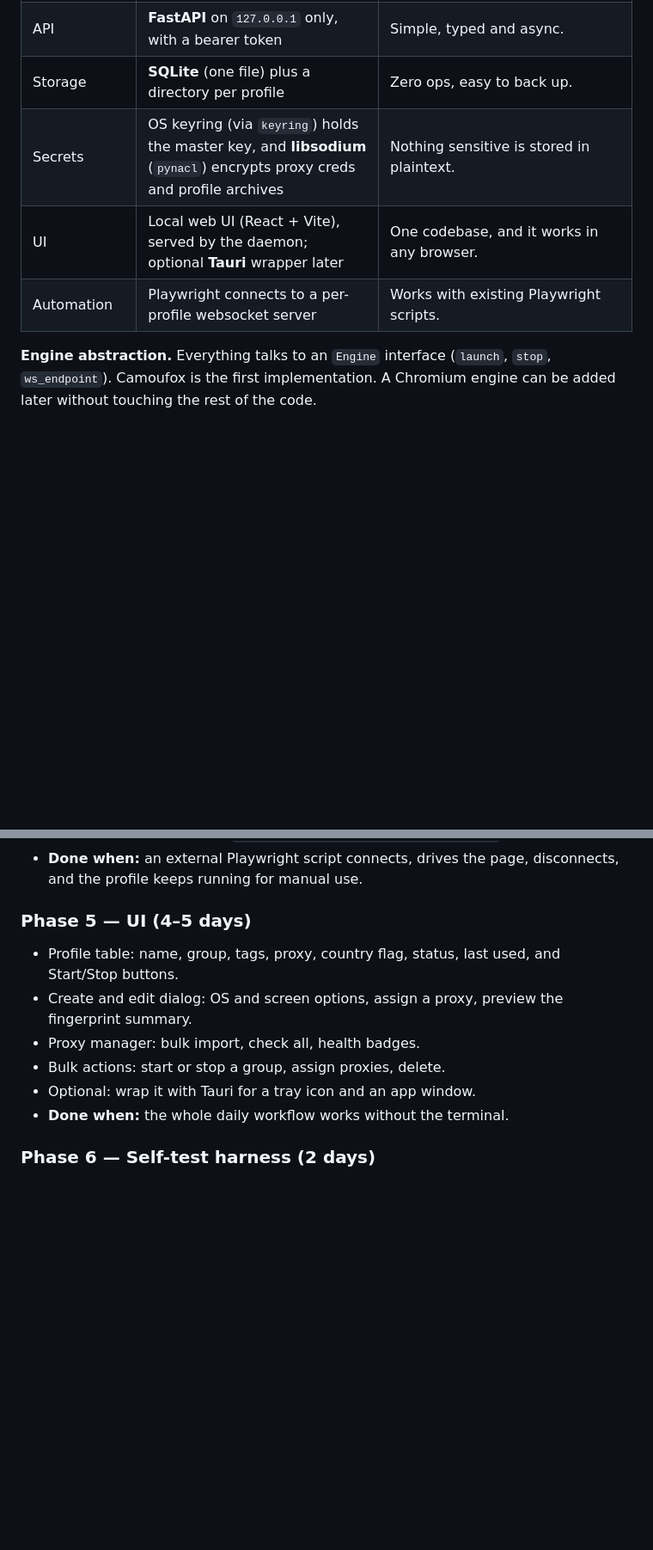
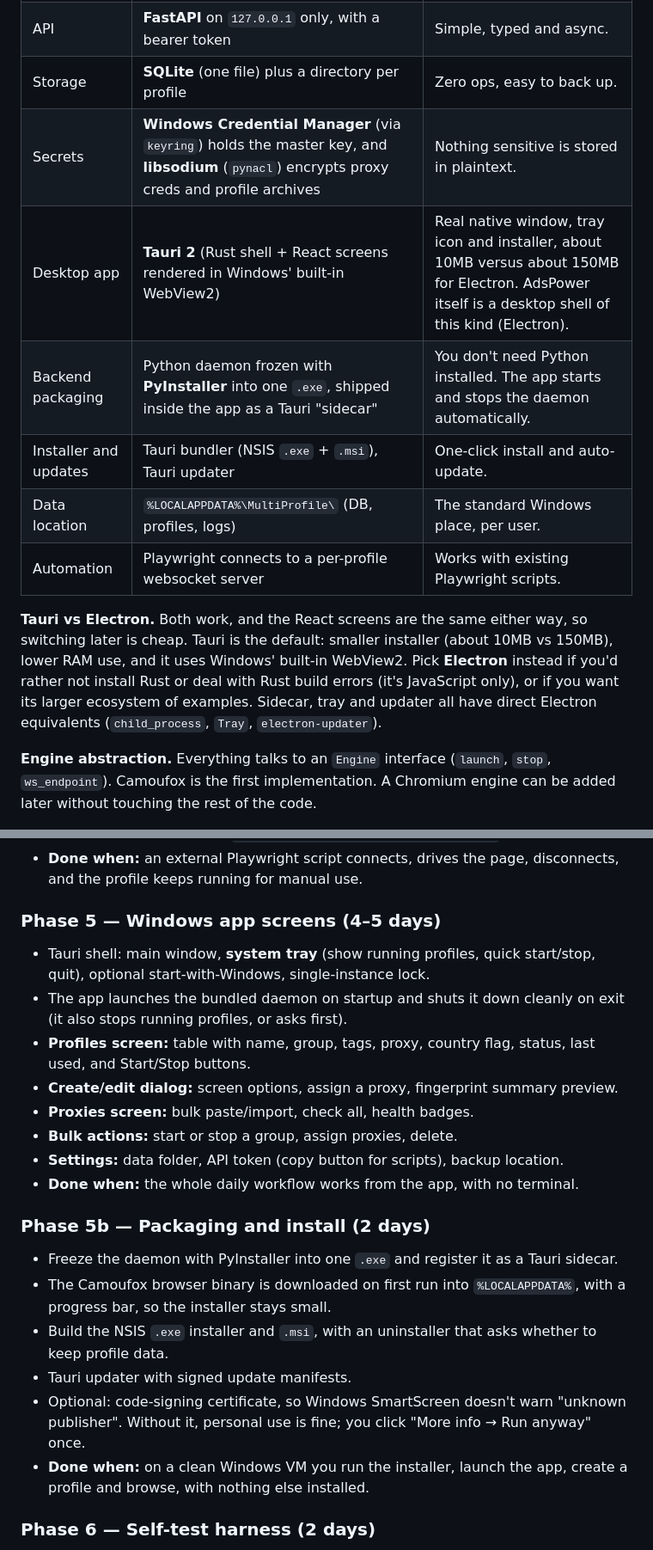
Before and after one commit to douggue/mcptest, a Markdown page: PLAN.md, 2 parts joined by grey strips. Shown at 86% size. GitHub-like rendering; blank space fills up the shorter version.

Commit message:
Retarget plan as a Windows desktop app (Tauri, Electron alternative)
Co-Authored-By: Claude Opus 5.5 <noreply@anthropic.com>
Claude-Session: https://claude.ai/code/session_01VMDaiSFCCzogCWr3RP6Hq9

```diff
--- a/PLAN.md
+++ b/PLAN.md
@@ -31,9 +31,18 @@ local API for automation.
 | Fingerprint generation | **BrowserForge** (via Camoufox) | Builds fingerprints from real-world distributions, so the values stay internally consistent. |
 | API | **FastAPI** on `127.0.0.1` only, with a bearer token | Simple, typed and async. |
 | Storage | **SQLite** (one file) plus a directory per profile | Zero ops, easy to back up. |
-| Secrets | OS keyring (via `keyring`) holds the master key, and **libsodium** (`pynacl`) encrypts proxy creds and profile archives | Nothing sensitive is stored in plaintext. |
-| UI | Local web UI (React + Vite), served by the daemon; optional **Tauri** wrapper later | One codebase, and it works in any browser. |
+| Secrets | **Windows Credential Manager** (via `keyring`) holds the master key, and **libsodium** (`pynacl`) encrypts proxy creds and profile archives | Nothing sensitive is stored in plaintext. |
+| Desktop app | **Tauri 2** (Rust shell + React screens rendered in Windows' built-in WebView2) | Real native window, tray icon and installer, about 10MB versus about 150MB for Electron. AdsPower itself is a desktop shell of this kind (Electron). |
+| Backend packaging | Python daemon frozen with **PyInstaller** into one `.exe`, shipped inside the app as a Tauri "sidecar" | You don't need Python installed. The app starts and stops the daemon automatically. |
+| Installer and updates | Tauri bundler (NSIS `.exe` + `.msi`), Tauri updater | One-click install and auto-update. |
+| Data location | `%LOCALAPPDATA%\MultiProfile\` (DB, profiles, logs) | The standard Windows place, per user. |
 | Automation | Playwright connects to a per-profile websocket server | Works with existing Playwright scripts. |
+
+**Tauri vs Electron.** Both work, and the React screens are the same either way, so switching later is cheap.
+Tauri is the default: smaller installer (about 10MB vs 150MB), lower RAM use, and it uses Windows' built-in WebView2.
+Pick **Electron** instead if you'd rather not install Rust or deal with Rust build errors
+(it's JavaScript only), or if you want its larger ecosystem of examples. Sidecar, tray and updater
+all have direct Electron equivalents (`child_process`, `Tray`, `electron-updater`).
 
 **Engine abstraction.** Everything talks to an `Engine` interface (`launch`, `stop`, `ws_endpoint`).
 Camoufox is the first implementation. A Chromium engine can be added later without touching the rest of the code.
@@ -190,13 +207,28 @@ Each phase ends with a **done when** check. Do not move on until it passes.
 - **Done when:** an external Playwright script connects, drives the page, disconnects,
   and the profile keeps running for manual use.
 
-### Phase 5 — UI (4–5 days)
-- Profile table: name, group, tags, proxy, country flag, status, last used, and Start/Stop buttons.
-- Create and edit dialog: OS and screen options, assign a proxy, preview the fingerprint summary.
-- Proxy manager: bulk import, check all, health badges.
-- Bulk actions: start or stop a group, assign proxies, delete.
-- Optional: wrap it with Tauri for a tray icon and an app window.
-- **Done when:** the whole daily workflow works without the terminal.
+### Phase 5 — Windows app screens (4–5 days)
+- Tauri shell: main window, **system tray** (show running profiles, quick start/stop, quit),
+  optional start-with-Windows, single-instance lock.
+- The app launches the bundled daemon on startup and shuts it down cleanly on exit
+  (it also stops running profiles, or asks first).
+- **Profiles screen:** table with name, group, tags, proxy, country flag, status, last used, and Start/Stop buttons.
+- **Create/edit dialog:** screen options, assign a proxy, fingerprint summary preview.
+- **Proxies screen:** bulk paste/import, check all, health badges.
+- **Bulk actions:** start or stop a group, assign proxies, delete.
+- **Settings:** data folder, API token (copy button for scripts), backup location.
+- **Done when:** the whole daily workflow works from the app, with no terminal.
+
+### Phase 5b — Packaging and install (2 days)
+- Freeze the daemon with PyInstaller into one `.exe` and register it as a Tauri sidecar.
+- The Camoufox browser binary is downloaded on first run into `%LOCALAPPDATA%`, with a progress bar,
+  so the installer stays small.
+- Build the NSIS `.exe` installer and `.msi`, with an uninstaller that asks whether to keep profile data.
+- Tauri updater with signed update manifests.
+- Optional: code-signing certificate, so Windows SmartScreen doesn't warn "unknown publisher".
+  Without it, personal use is fine; you click "More info → Run anyway" once.
+- **Done when:** on a clean Windows VM you run the installer, launch the app,
+  create a profile and browse, with nothing else installed.
 
 ### Phase 6 — Self-test harness (2 days)
 - Headless-free run: start the profile, visit a set of public leak and fingerprint test pages
```
Also changed, not shown: other parts of PLAN.md (+26 -15 lines).
